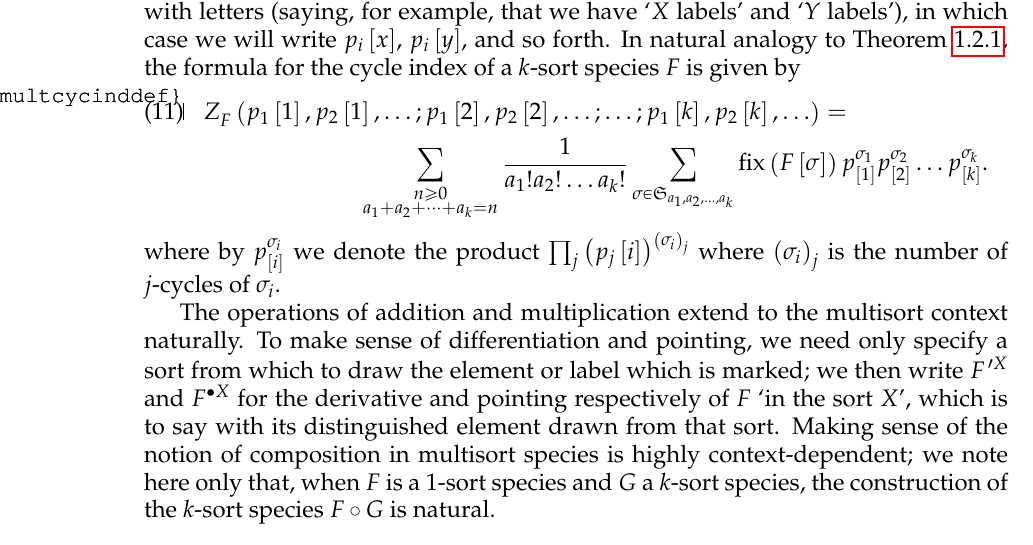
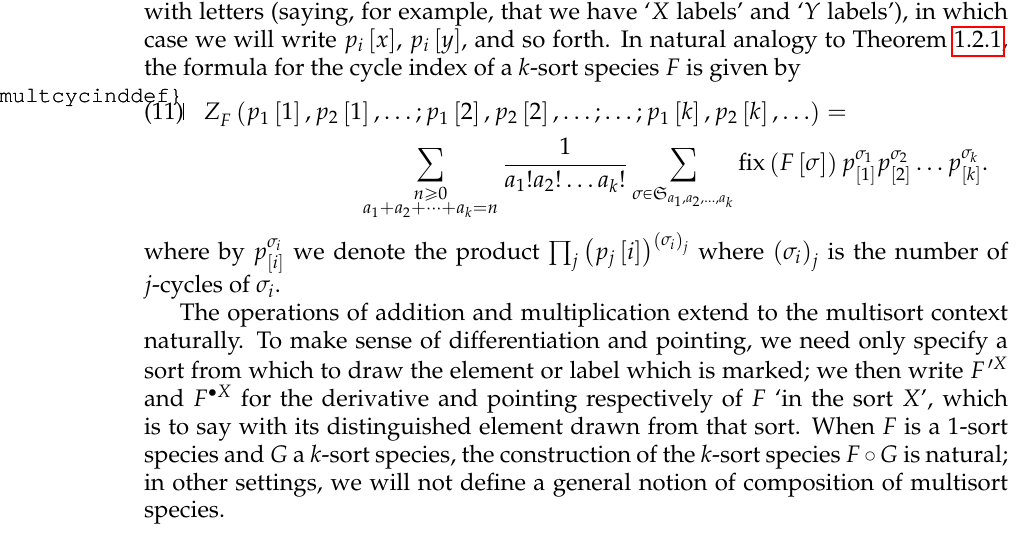
Before and after one commit to againerdewar/thesis, a LaTeX thesis (argthesis.tex): part of page 30 of 80, cut so that both start at the same text. Compiled offline with pdfLaTeX; a LaTeX package or settings file that is missing is left out.

Commit message:
Clarify multisort species composition

```diff
--- a/argthesis.tex
+++ b/argthesis.tex
@@ -499,7 +499,7 @@ where by $p^{\sigma_{i}}_{\sbrac{i}}$ we denote the product $\prod_{j} \pbrac{p_
 
 The operations of addition and multiplication extend to the multisort context naturally.
 To make sense of differentiation and pointing, we need only specify a sort from which to draw the element or label which is marked; we then write $\deriv[X]{F}$ and $\pointed[X]{F}$ for the derivative and pointing respectively of $F$ `in the sort $X$', which is to say with its distinguished element drawn from that sort.
-Making sense of the notion of composition in multisort species is highly context-dependent; we note here only that, when $F$ is a $1$-sort species and $G$ a $k$-sort species, the construction of the $k$-sort species $F \circ G$ is natural.
+When $F$ is a $1$-sort species and $G$ a $k$-sort species, the construction of the $k$-sort species $F \circ G$ is natural; in other settings, we will not define a general notion of composition of multisort species.
 
 \section{$\Gamma$-species and quotient species}\label{s:quot}
 It is frequently the case that interesting combinatorial problems admit elegant descriptions in terms of quotients of a class of structures $F$ under the action of a group $\Gamma$.
```
